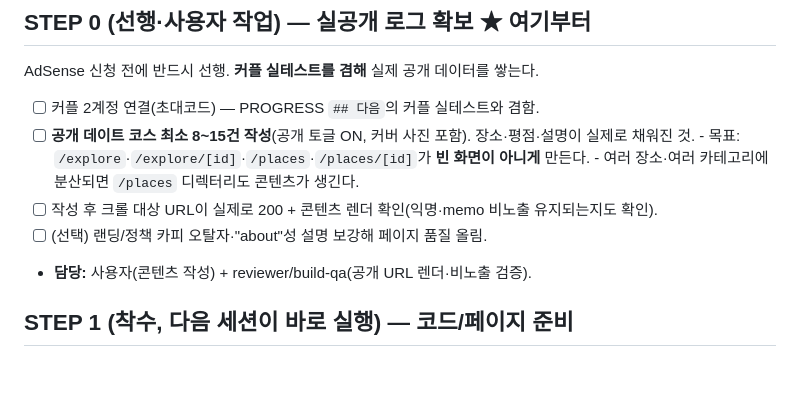
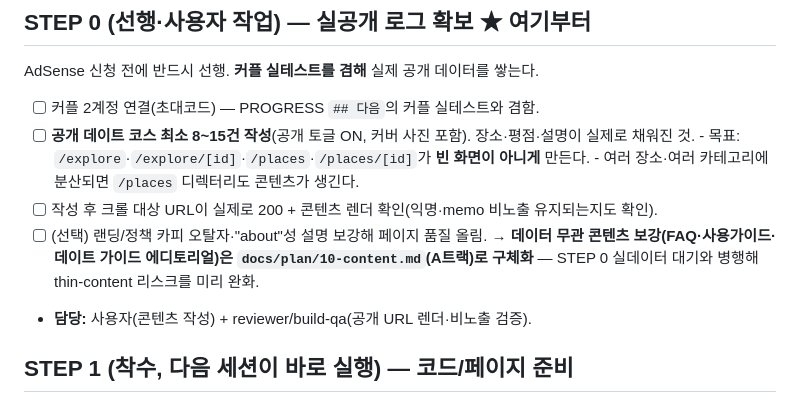
Before and after one commit to JeongHyeon1997/turbo-maps, a Markdown page: docs/plan/03-adsense.md, the part around the change. Drawn GitHub-style; blank space fills up the shorter version.

```diff
--- a/docs/plan/03-adsense.md
+++ b/docs/plan/03-adsense.md
@@ -28,7 +28,7 @@ AdSense 신청 전에 반드시 선행. **커플 실테스트를 겸해** 실제
       - 목표: `/explore`·`/explore/[id]`·`/places`·`/places/[id]`가 **빈 화면이 아니게** 만든다.
       - 여러 장소·여러 카테고리에 분산되면 `/places` 디렉터리도 콘텐츠가 생긴다.
 - [ ] 작성 후 크롤 대상 URL이 실제로 200 + 콘텐츠 렌더 확인(익명·memo 비노출 유지되는지도 확인).
-- [ ] (선택) 랜딩/정책 카피 오탈자·"about"성 설명 보강해 페이지 품질 올림.
+- [ ] (선택) 랜딩/정책 카피 오탈자·"about"성 설명 보강해 페이지 품질 올림. → **데이터 무관 콘텐츠 보강(FAQ·사용가이드·데이트 가이드 에디토리얼)은 `docs/plan/10-content.md`(A트랙)로 구체화** — STEP 0 실데이터 대기와 병행해 thin-content 리스크를 미리 완화.
 - **담당:** 사용자(콘텐츠 작성) + reviewer/build-qa(공개 URL 렌더·비노출 검증).
 
 ## STEP 1 (착수, 다음 세션이 바로 실행) — 코드/페이지 준비
```
Also changed, not shown: DESIGN.md (+24 -2 lines), docs/plan/10-content.md (added, +108 -0 lines).
